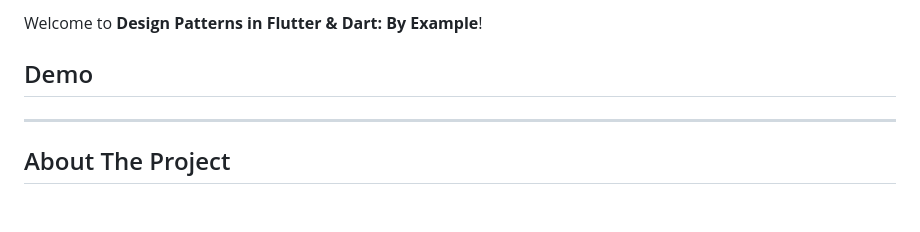
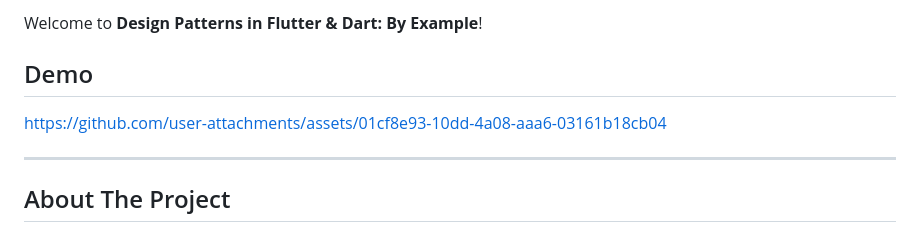
Before and after one commit to abdalrhman7/design-patterns-by-example-dart-flutter, a Markdown page: README.md, the part around the change. Rendered like a GitHub page; blank space fills up the shorter version.

Commit message:
Add demo link to README
Added demo link to the README file.

```diff
--- a/README.md
+++ b/README.md
@@ -4,7 +4,7 @@ Welcome to **Design Patterns in Flutter & Dart: By Example**!
 
 ## Demo
 
-
+https://github.com/user-attachments/assets/01cf8e93-10dd-4a08-aaa6-03161b18cb04
 
 ---
 
```
